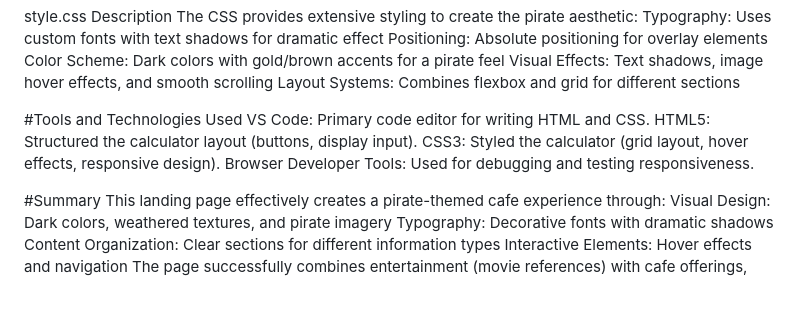
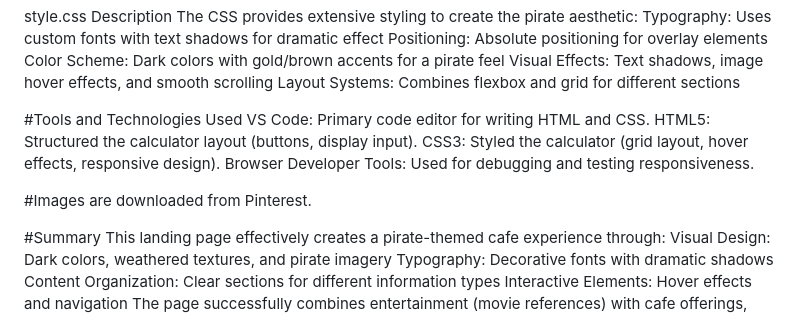
Before and after one commit to ayush1125cherry/Landing-Page, a Markdown page: README.md, the part around the change. Drawn GitHub-style; blank space fills up the shorter version.

```diff
--- a/README.md
+++ b/README.md
@@ -78,6 +78,8 @@ Styled the calculator (grid layout, hover effects, responsive design).
 Browser Developer Tools:
 Used for debugging and testing responsiveness.
 
+#Images are downloaded from Pinterest.
+
 #Summary
 This landing page effectively creates a pirate-themed cafe experience through:
 Visual Design: Dark colors, weathered textures, and pirate imagery
```
